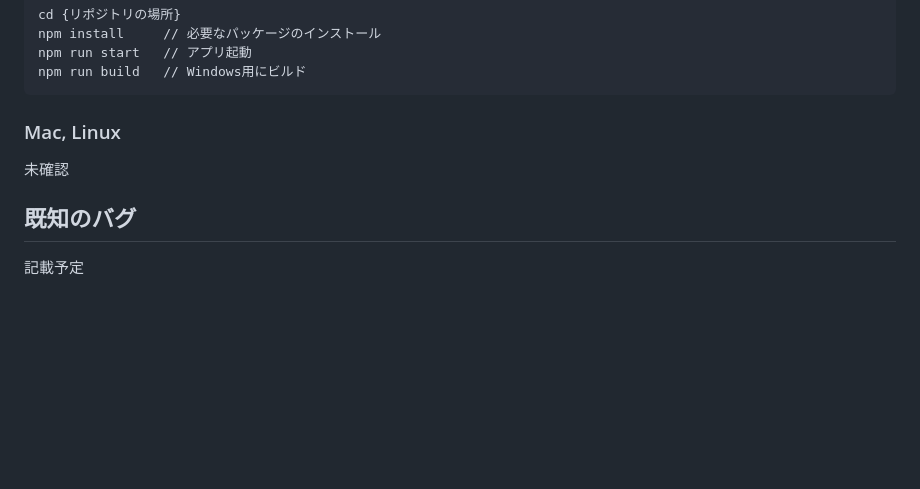
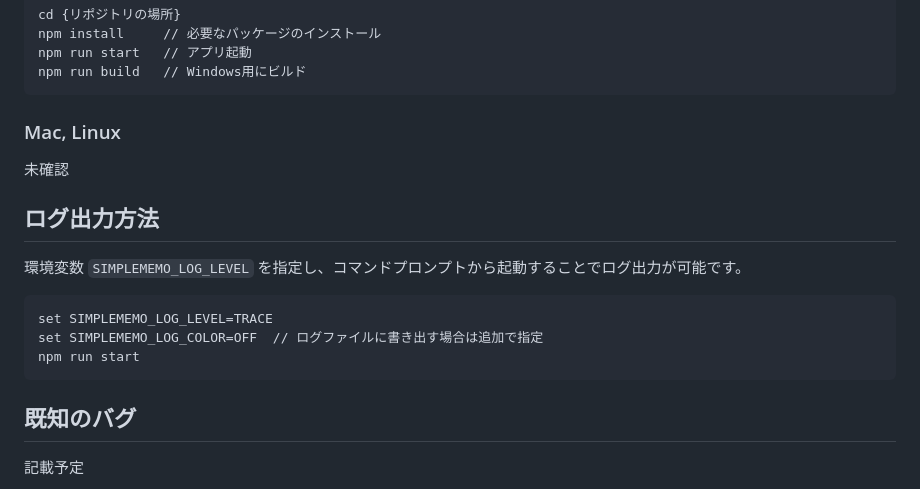
Before and after one commit to ym0268/SimpleMemo, a Markdown page: README.md, the part around the change. Drawn GitHub-style; blank space fills up the shorter version.

Commit message:
chg  READMEにログ出力方法を記載

````diff
--- a/README.md
+++ b/README.md
@@ -71,6 +71,14 @@ npm run build   // Windows用にビルド
 ### Mac, Linux
 未確認
 
+## ログ出力方法
+環境変数 `SIMPLEMEMO_LOG_LEVEL` を指定し、コマンドプロンプトから起動することでログ出力が可能です。
+```
+set SIMPLEMEMO_LOG_LEVEL=TRACE
+set SIMPLEMEMO_LOG_COLOR=OFF  // ログファイルに書き出す場合は追加で指定
+npm run start
+```
+
 ## 既知のバグ
 記載予定
 
````
